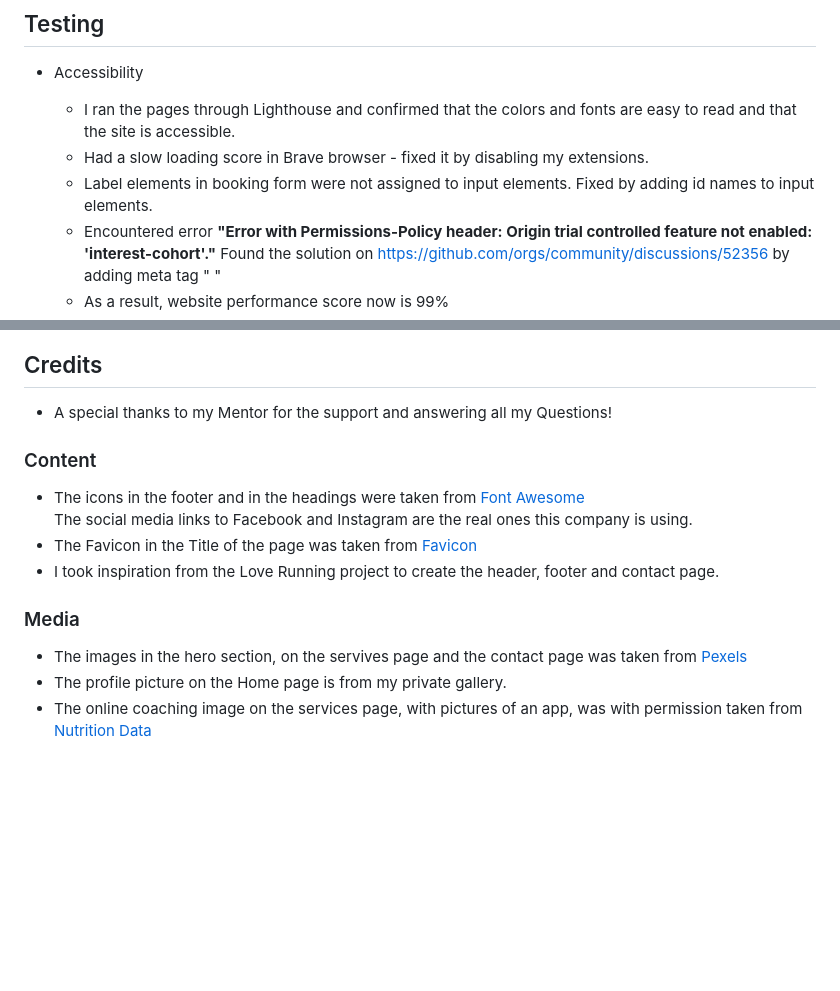
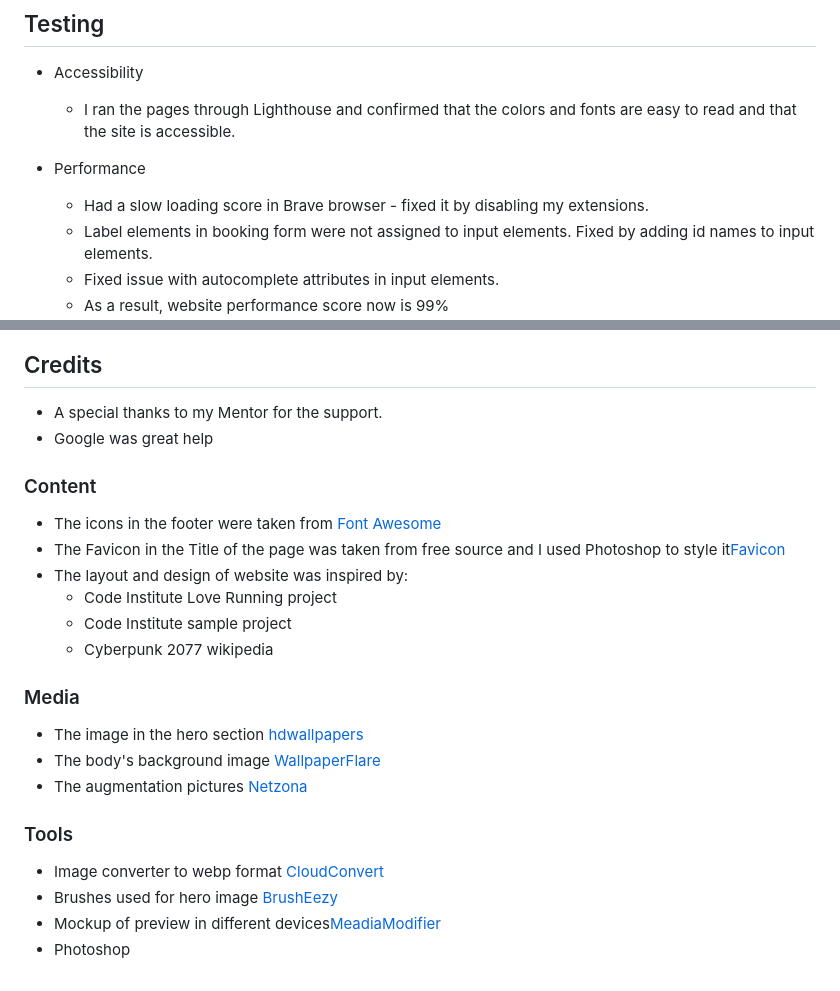
Before and after one commit to Anna-exe/practice-repo, a Markdown page: README.md, 2 parts joined by grey strips. GitHub-like rendering; blank space fills up the shorter version.

```diff
--- a/README.md
+++ b/README.md
@@ -53,10 +53,10 @@ The site is responsive for all screen sizes.
 ## Testing
 -   Accessibility
     -   I ran the pages through Lighthouse and confirmed that the colors and fonts are easy to read and that the site is accessible.
+-   Performance
     -   Had a slow loading score in Brave browser - fixed it by disabling my extensions.
     -   Label elements in booking form were not assigned to input elements. Fixed by adding id names to input elements.
-    -   Encountered error **"Error with Permissions-Policy header: Origin trial controlled feature not enabled: 'interest-cohort'."**
-    Found the solution on https://github.com/orgs/community/discussions/52356 by adding meta tag " <meta http-equiv="Permissions-Policy" content="interest-cohort=()">"
+    -   Fixed issue with autocomplete attributes in input elements.
     -   As a result, website performance score now is 99%
     ![Screenshot of Lighthouse result](/assets/images/lighthouse-readme.png)
 
@@ -112,12 +119,23 @@ I reached out to Tutor support that helped me and advised to use the link to add
 
 ## Credits
--   A special thanks to my Mentor for the support and answering all my Questions!
+-   A special thanks to my Mentor for the support.
+-   Google was great help
+
 ### Content
--   The icons in the footer and in the headings were taken from [Font Awesome](https://fontawesome.com/)
-The social media links to Facebook and Instagram are the real ones this company is using.
--   The Favicon in the Title of the page was taken from [Favicon](https://favicon.io/emoji-favicons/)
--   I took inspiration from the Love Running project to create the header, footer and contact page.
+-   The icons in the footer were taken from [Font Awesome](https://fontawesome.com/)
+-   The Favicon in the Title of the page was taken from free source and I used Photoshop to style it[Favicon](https://www.vectorstock.com/)
+-   The layout and design of website was inspired by:
+    - Code Institute Love Running project
+    - Code Institute sample project
+    - Cyberpunk 2077 wikipedia
+
 ### Media
--   The images in the hero section, on the servives page and the contact page was taken from [Pexels](https://www.pexels.com/)
--   The profile picture on the Home page is from my private gallery.
--   The online coaching image on the services page, with pictures of an app, was with permission taken from [Nutrition Data](https://nutritiondata.se/)
+-   The image in the hero section [hdwallpapers](https://www.hdwallpapers.in/)
+-   The body's background image [WallpaperFlare](https://www.wallpaperflare.com/)
+-   The augmentation pictures [Netzona](https://netzona.org/)
+
+### Tools
+-   Image converter to webp format [CloudConvert](https://cloudconvert.com/)
+-   Brushes used for hero image [BrushEezy](https://www.brusheezy.com/)
+-   Mockup of preview in different devices[MeadiaModifier](https://mediamodifier.com/)
+-   Photoshop
```
Also changed, not shown: other parts of README.md (+16 -9 lines), assets/images/css-error-readme.png (added), assets/images/css-no-error-readme.png (added), assets/images/html-error-readme.png (added), assets/images/html-no-error-readme.png (added), assets/images/lighthouse-mobile-error-readme.png (added), 2 other files.
